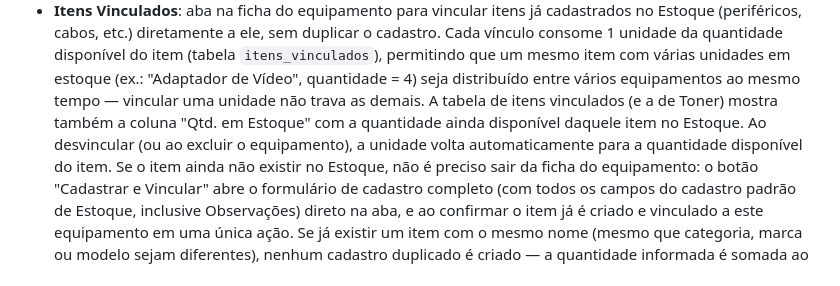
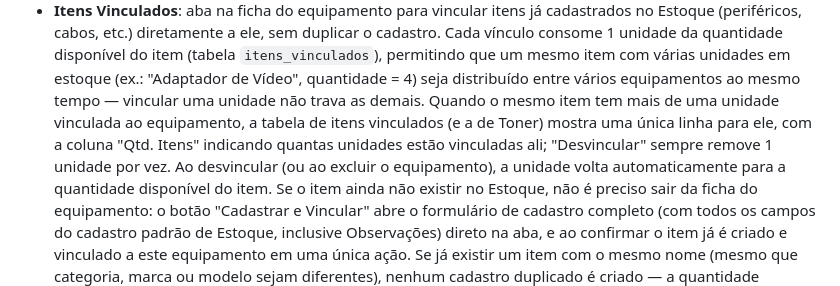
Before and after one commit to SalomaoKonjunski/Web-SCATI, a Markdown page: web-scati/web-scati/README.md, the part around the change. GitHub-like rendering.

Commit message:
Documenta o agrupamento de Itens Vinculados por item

```diff
--- a/web-scati/web-scati/README.md
+++ b/web-scati/web-scati/README.md
@@ -208,10 +208,12 @@ web-scati/
   disponível do item (tabela `itens_vinculados`), permitindo que um mesmo
   item com várias unidades em estoque (ex.: "Adaptador de Vídeo",
   quantidade = 4) seja distribuído entre vários equipamentos ao mesmo
-  tempo — vincular uma unidade não trava as demais. A tabela de itens
-  vinculados (e a de Toner) mostra também a coluna "Qtd. em Estoque" com
-  a quantidade ainda disponível daquele item no Estoque. Ao desvincular
-  (ou ao excluir o equipamento), a unidade volta automaticamente para a
+  tempo — vincular uma unidade não trava as demais. Quando o mesmo item
+  tem mais de uma unidade vinculada ao equipamento, a tabela de itens
+  vinculados (e a de Toner) mostra uma única linha para ele, com a
+  coluna "Qtd. Itens" indicando quantas unidades estão vinculadas ali;
+  "Desvincular" sempre remove 1 unidade por vez. Ao desvincular (ou ao
+  excluir o equipamento), a unidade volta automaticamente para a
   quantidade disponível do item. Se o item ainda não existir no Estoque,
   não é preciso sair da ficha do equipamento: o botão "Cadastrar e
   Vincular" abre o formulário de cadastro completo (com todos os campos
```
